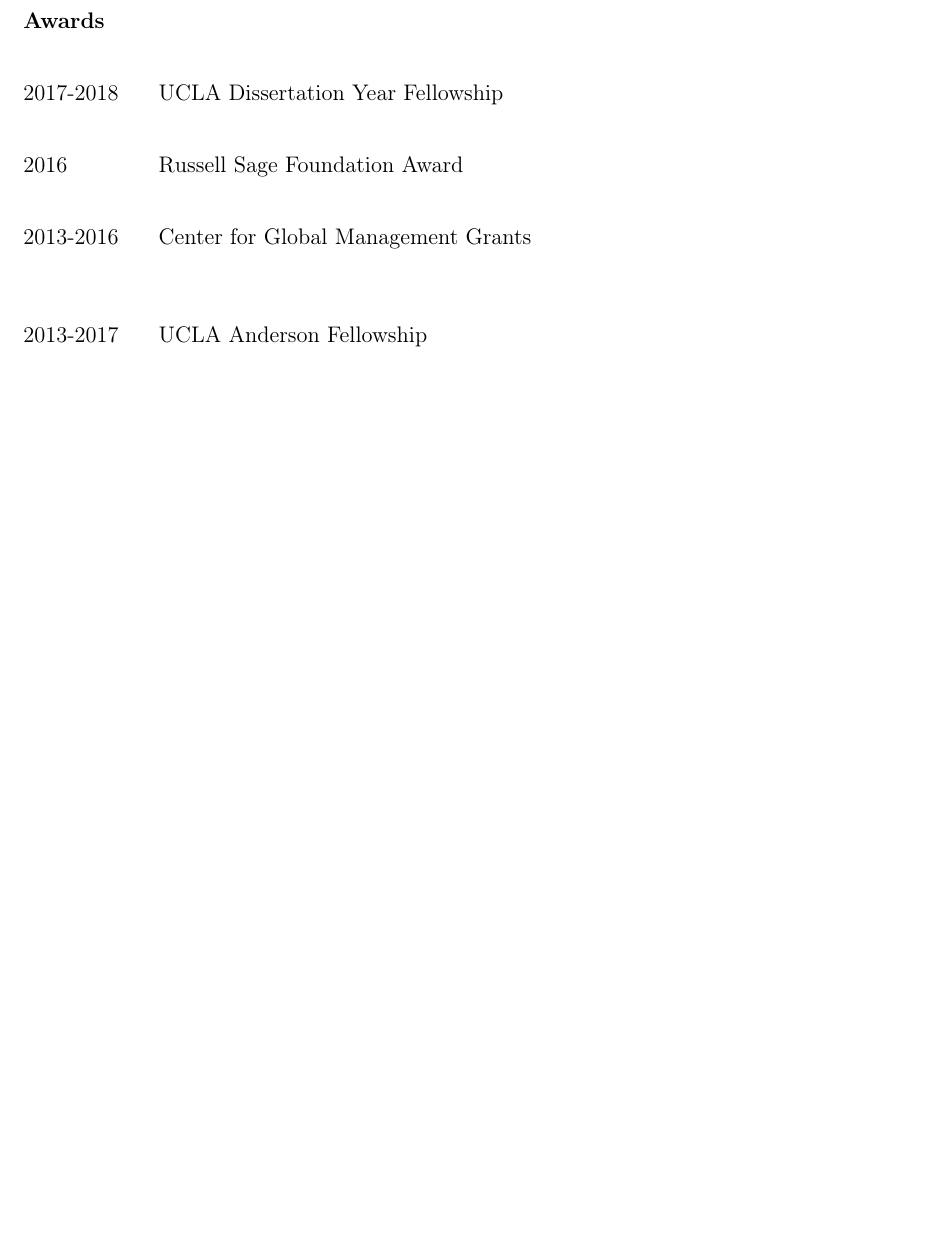
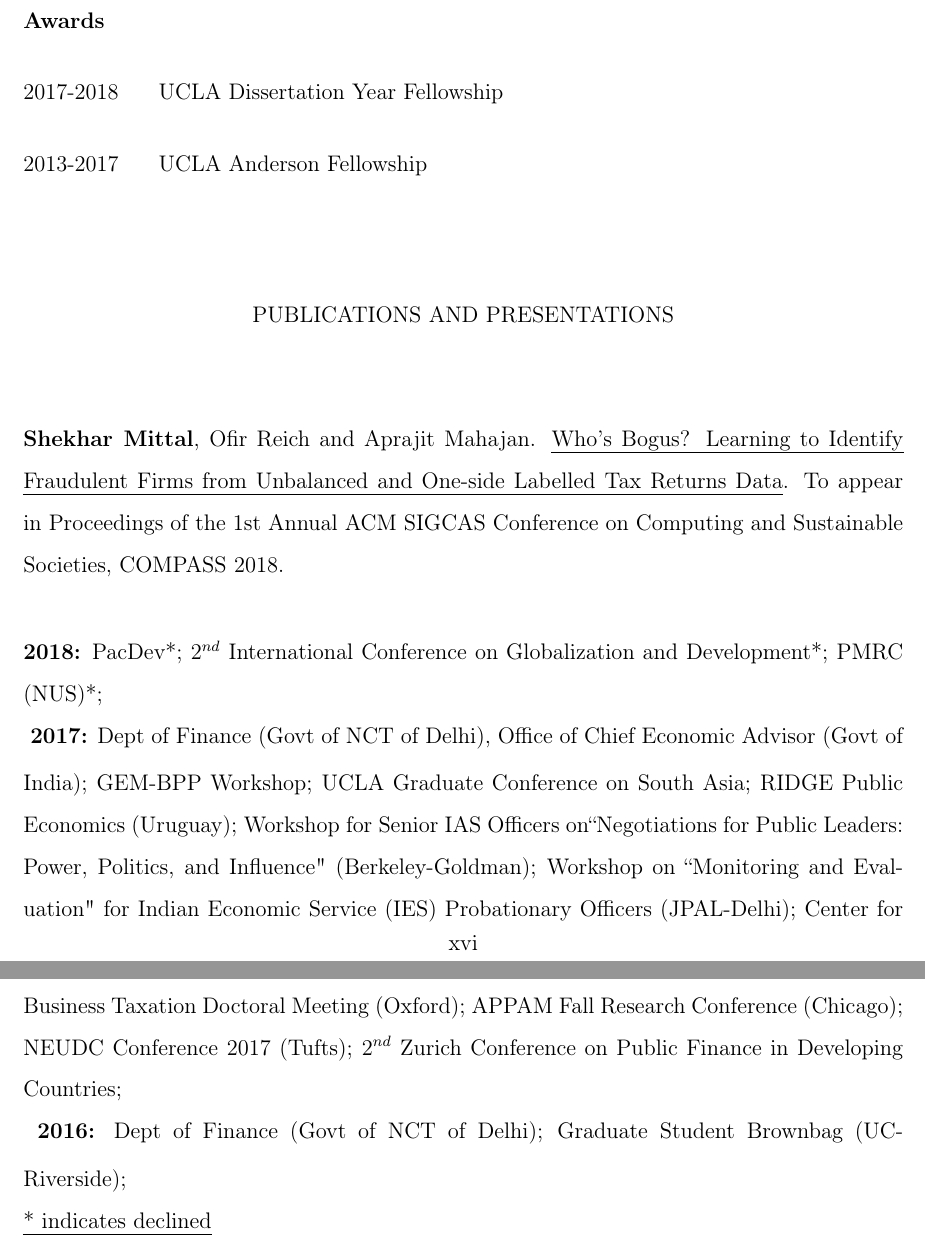
Before and after one commit to shekharmittal/PhDDissertation, a LaTeX thesis (main.tex, which reads prelim.tex): part of page 17 of 133 before the commit and two parts of pages 17 and 18 of 134 after it, the two joined at a grey line, cut so that both start at the same text, the shorter picture padded with empty space. Compiled offline with pdfLaTeX.

Commit message:
Fixed cv

```diff
--- a/prelim.tex
+++ b/prelim.tex
@@ -9,16 +9,14 @@
 \department{Management}
 \degreeyear{2018}
 
-
-
 %%%%%%%%%%%%%%%%%%%%%1%%%%%%%%%%%%%%%%%%%%%%%%%%%%%%%%%%%%%%%%%%%%%%%%%%%
-\abstract  {Even though compliance issues are central to taxation policies in emerging economies, convincing empirical work on tax compliance has been scarce. Through the three chapters of my dissertation, I bridge some of this gap by using detailed value added tax (VAT) micro-data from Delhi, India.
+\abstract  {Even though compliance issues are central to taxation policies in emerging economies, convincing empirical research on tax compliance has been scarce. Through the three chapters of my dissertation, I bridge this gap by using detailed value added tax (VAT) micro-data from Delhi, India.
 
 A key advantage of VAT type systems is that they allow for corroboration of transactions using returns of interacting firms. In chapter 1, co-author Aprajit Mahajan and I evaluate the effect of a technology reform that improved the Delhi tax authority’s ability to cross-check buyer reports against seller reports within the VAT system. Before the technology change, such cross-checks could only be accomplished by auditing both parties, a relatively rare and time-consuming activity. After the policy change, the tax authority could (and did) relatively easily cross-check information, declared by buyers with the corresponding information from sellers, directly on its own servers without initiating an audit. We use a difference-in-difference approach to show that the policy had a large and significant effect on wholesalers relative to retailers. A wholesaler is more likely to sell to registered firms whereas a retailer is more likely to sell to final customers where the paper trail breaks down. Therefore, on the output side, the self-enforcing mechanism of the VAT is more likely to break down for retailers compared to wholesalers. We also find significant heterogeneity with almost the entire increase being driven by changes in the behavior of the largest tax-paying firms. This result sheds light on limits of third-party verification in a context with limited audit resources and where the majority of firms do not remit any tax.
 
-In low compliance environments, a common strategy to manipulate the third-party verification system is to establish fraudulent (``bogus'') firms. Bogus firms help genuine firms in reducing their tax burden by issuing fake receipts. A tax authority determines the existence of bogus firms by first filtering down based on a few preliminary indicators, and then undertaking  physical inspections. Given the authority’s limited resources these inspections are only done sporadically. A key challenge in improving tax compliance then is to regularly, cheaply and reliably identify such bogus firms. In chapter 2, coauthors Aprajit Mahajan, Ofir Reich and I apply a machine learning classifier to the same tax dataset to increase tax compliance by identifying bogus firms which can be further targeted for physical inspections. We face a nonstandard applied machine learning scenario. First, one-sided labels: firms that are not caught as bogus are of unknown class: bogus or legitimate, and we need to not only use them to train the classifier but also make predictions on them. Second, multiple time-periods: each firm files several periodic VAT returns but its class is fixed so prediction needs to be made at the firm, not firm-period, level. Third, point in time simulation: we estimate the revenue saving potential of our model by simulating the implementation of our system in the past. We do this by rolling back the data to the state of knowledge at a specific time and calculating the revenue impact of acting on our model’s recommendations and catching the bogus firms, and estimate US\$40 million in recovered revenue.
+In low compliance environments, a common strategy to manipulate the third-party verification system is to establish fraudulent (``bogus'') firms. Bogus firms help genuine firms in reducing their tax burden by issuing fake receipts. A tax authority determines the existence of bogus firms by first filtering down based on a few preliminary indicators, and then undertaking  physical inspections. Given the authority’s limited resources these inspections are only done sporadically. A key challenge in improving tax compliance then is to regularly, cheaply and reliably identify such bogus firms. In chapter 2, coauthors Aprajit Mahajan, Ofir Reich and I apply a machine learning classifier to the same tax dataset to increase tax compliance by identifying bogus firms which can be further targeted for physical inspections. We face a nonstandard applied machine learning scenario. First, one-sided labels: firms that are not caught as bogus are of unknown class: bogus or legitimate, and we need to not only use them to train the classifier but also make predictions on them. Second, multiple time-periods: each firm files several periodic VAT returns but its class is fixed so prediction needs to be made at the firm, not firm-period, level. Third, point in time simulation: we estimate the revenue saving potential of our model by simulating the implementation of our system in the past. We do this by rolling back the data to the state of knowledge at a specific time and calculating the revenue impact of acting on our model’s recommendations and catching the bogus firms and estimate US\$40 million in recovered revenue.
 
-Tax authorities commonly apply size based regulations to firms. If firms are concerned about compliance costs, then such regulations create adverse incentives for firms to stay small. These regulations also increase the monitoring effort needed from tax officials. In the first two years of our dataset, the Delhi tax system had multiple turnover based filing frequency thresholds. Firms with declared turnover (in the previous year) less than \rupee 1 million had to file returns annually, between \rupee 1 and 5 million - semiannually, between \rupee 5 and 50 million - quarterly, and more than \rupee 50 million - monthly. In the years 3, 4 and 5 of our dataset, this turnover based filing policy was first weakened and then completely disbanded. In chapter 3, coauthor Jan Luksic and I use bunching technique to first show that this policy resulted in bunching of firms below the thresholds at all levels. Using the change in these reporting policies, we provide further evidence that such sharp bunching indeed occurs due to the VAT reporting frequency thresholds. Second, we calculate the VAT revenue losses due to such bunching and document the longer-term impact of the VAT reporting frequency thresholds. Finally, the subsequent withdrawal of the policy allows us to show that in a regime with size-dependent reporting requirements, more frequent reporting does not lead to greater levels of VAT collection.
+Tax authorities commonly apply size based regulations to firms. If firms are concerned about compliance costs, then such regulations create adverse incentives for firms to stay small. These regulations also increase the monitoring effort needed from tax officials. In the first two years of our dataset, the Delhi tax system had multiple turnover based filing frequency thresholds. Firms with declared turnover (in the previous year) less than \rupee 1 million had to file returns annually, between \rupee 1 and 5 million - semiannually, between \rupee 5 and 50 million - quarterly, and more than \rupee 50 million - monthly. In the years 3, 4 and 5 of our dataset, this turnover based filing policy was first weakened and then completely disbanded. In chapter 3, coauthor Jan Luksic and I first show that this policy resulted in bunching of firms below the thresholds at all levels. Using the change in these reporting policies, we provide further evidence that such sharp bunching indeed occurs due to the VAT reporting frequency thresholds. Second, we calculate the VAT revenue losses due to such bunching and document the longer-term impact of the VAT reporting frequency thresholds. Finally, the subsequent withdrawal of the policy allows us to show that in a regime with size-dependent reporting requirements, more frequent reporting does not lead to greater levels of VAT collection.
 }
 
 %%%%%%%%%%%%%%%%%%%%%%%%%%%%%%%%%%%%%%%%%%%%%%%%%%%%%%%%%%%%%%%%%%%%%%%%
@@ -33,7 +31,7 @@
 
 %%%%%%%%%%%%%%%%%%%%%%%%%%%%%%%%%%%%%%%%%%%%%%%%%%%%%%%%%%%%%%%%%%%%%%%%
 
-\dedication     {To Nana, my first chearleader. To everyone who took a chance on me.}
+\dedication     {To Nana, my first chearleader.}
 
 %%%%%%%%%%%%%%%%%%%%%%%%%%%%%%%%%%%%%%%%%%%%%%%%%%%%%%%%%%%%%%%%%%%%%%%%
 
@@ -52,13 +50,16 @@
 \vitaitem {2013} {MPP, Harris School of Public Policy, Chicago}
 \vitaitem {2007} {Bachelor of Engineering, Computers, Delhi University}
 \vitaitem { \textbf{Awards} } {}
+\vitaitem {2017-2018} {UCLA Dissertation Year Fellowship}
+\vitaitem {2013-2017} {UCLA Anderson Fellowship\vspace{0.8cm}}
+\publication{\textbf{Shekhar Mittal}, Ofir Reich and Aprajit Mahajan. \emph{Who’s Bogus? Learning to Identify Fraudulent Firms from Unbalanced and One-side Labelled Tax Returns Data}. To appear in Proceedings of the 1st Annual ACM SIGCAS Conference on Computing and Sustainable Societies, COMPASS 2018.}
+\presentation{\textbf{2018:} PacDev*; $2^{nd}$ International Conference on Globalization and Development*; PMRC (NUS)*;\\
+\vspace{0.25em}
+\textbf{2017:} Dept of Finance (Govt of NCT of Delhi), Office of Chief Economic Advisor (Govt of India); GEM-BPP Workshop; UCLA Graduate Conference on South Asia; RIDGE Public Economics (Uruguay); Workshop for Senior IAS Officers on``Negotiations for Public Leaders: Power, Politics, and Influence" (Berkeley-Goldman); Workshop on ``Monitoring and Evaluation" for Indian Economic Service (IES) Probationary Officers (JPAL-Delhi); Center for Business Taxation Doctoral Meeting (Oxford); APPAM Fall Research Conference (Chicago); NEUDC Conference 2017 (Tufts); $2^{nd}$ Zurich Conference on Public Finance in Developing Countries;\\
+\vspace{0.25em}
+\textbf{2016:} Dept of Finance (Govt of NCT of Delhi); Graduate Student Brownbag (UC-Riverside);\\
+\emph{* indicates declined}}
 
-\vitaitem {2017-2018} {UCLA Dissertation Year Fellowship}
-\vitaitem {2016} {Russell Sage Foundation Award}
-\vitaitem {2013-2016} {Center for Global Management Grants \vspace{0.8cm}}
-\vitaitem {2013-2017} {UCLA Anderson Fellowship\vspace{0.8cm}}
-
-%%%%%%%%%%%%%%%%%%%%%%%%%%%%%%%%%%%%%%%%%%%%%%%%%%%%%%%%%%%%%%%%%%%%%%%%
 %\end{comment}
 
 
```
